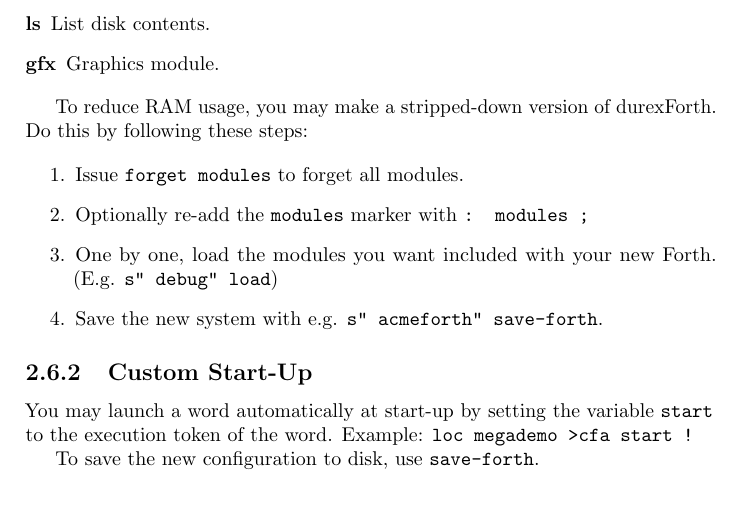
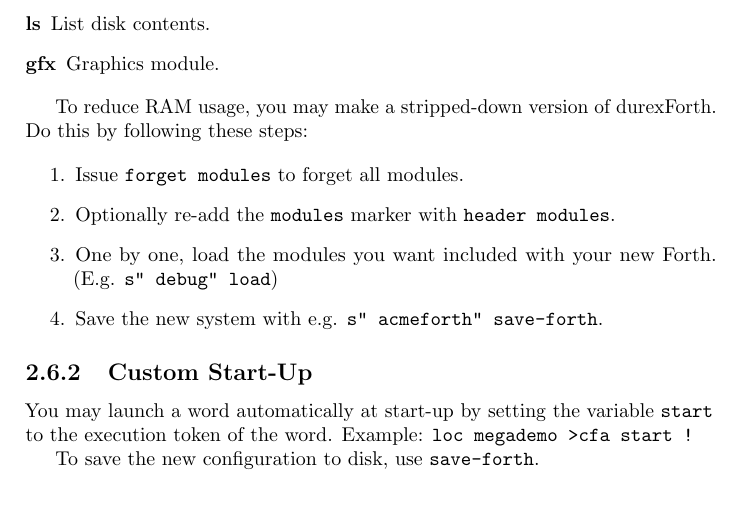
Before and after one commit to jkotlinski/durexforth, a LaTeX thesis (docs/manual.tex, which reads docs/tutorial.tex): part of page 8 of 24, cut so that both start at the same text. Compiled offline with pdfLaTeX.

Commit message:
size optimization

```diff
--- a/docs/tutorial.tex
+++ b/docs/tutorial.tex
@@ -152,7 +152,7 @@ To reduce RAM usage, you may make a stripped-down version of durexForth. Do this
 
 \begin{enumerate}
 \item Issue \texttt{forget modules} to forget all modules.
-\item Optionally re-add the \texttt{modules} marker with \texttt{: modules ;}
+\item Optionally re-add the \texttt{modules} marker with \texttt{header modules}.
 \item One by one, load the modules you want included with your new Forth. (E.g. \texttt{s" debug" load})
 \item Save the new system with e.g. \texttt{s" acmeforth" save-forth}.
 \end{enumerate}
```
Also changed, not shown: 1 other file.
